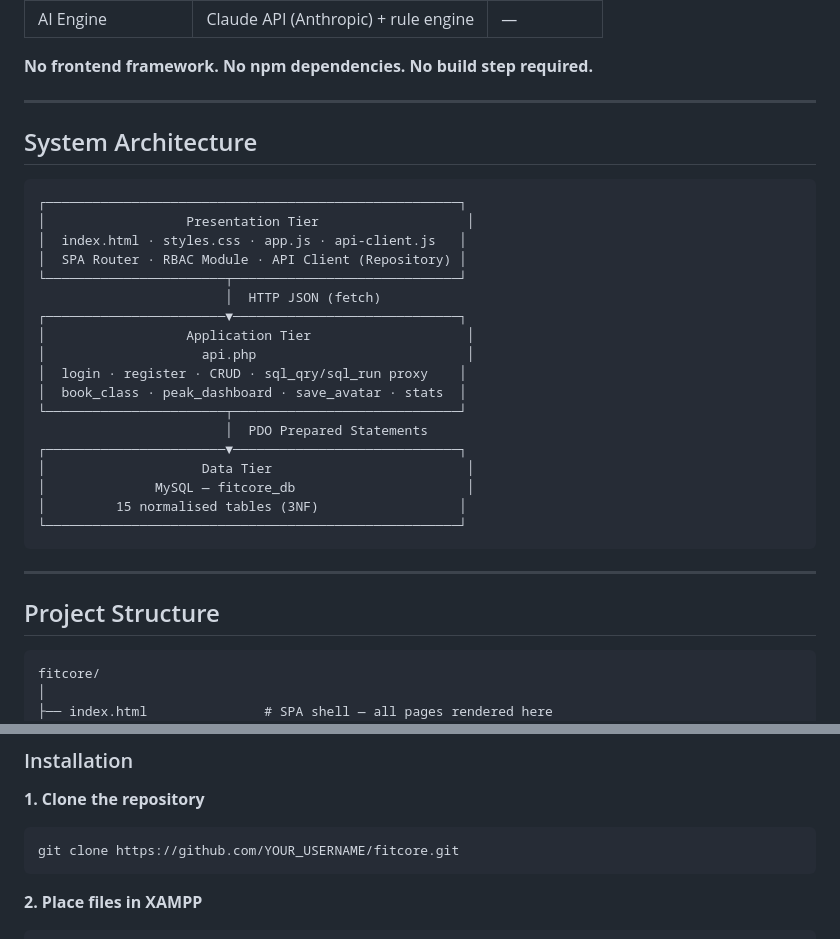
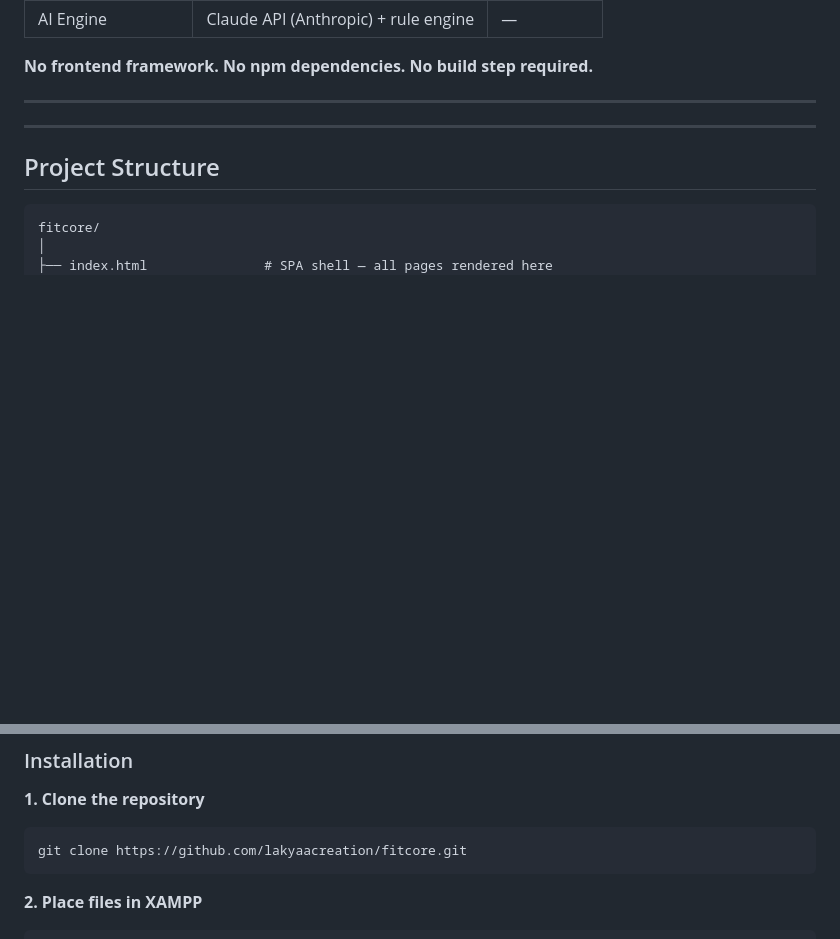
Before and after one commit to lakyaacreation/Fitcore_gym, a Markdown page: README.md, 2 parts joined by grey strips. Drawn GitHub-style; blank space fills up the shorter version.

Commit message:
Update README by removing system architecture and URL
Removed system architecture section from README and updated clone URL.

````diff
--- a/README.md
+++ b/README.md
@@ -97,28 +97,6 @@ The system supports three user roles (**Admin**, **Trainer**, **Member**), each
 
 ---
 
-## System Architecture
-
-```
-┌─────────────────────────────────────────────────────┐
-│                  Presentation Tier                   │
-│  index.html · styles.css · app.js · api-client.js   │
-│  SPA Router · RBAC Module · API Client (Repository) │
-└───────────────────────┬─────────────────────────────┘
-                        │  HTTP JSON (fetch)
-┌───────────────────────▼─────────────────────────────┐
-│                  Application Tier                    │
-│                    api.php                           │
-│  login · register · CRUD · sql_qry/sql_run proxy    │
-│  book_class · peak_dashboard · save_avatar · stats  │
-└───────────────────────┬─────────────────────────────┘
-                        │  PDO Prepared Statements
-┌───────────────────────▼─────────────────────────────┐
-│                    Data Tier                         │
-│              MySQL — fitcore_db                      │
-│         15 normalised tables (3NF)                  │
-└─────────────────────────────────────────────────────┘
-```
 
 ---
 
@@ -455,7 +433,7 @@ fitcore/
 
 **1. Clone the repository**
 ```bash
-git clone https://github.com/YOUR_USERNAME/fitcore.git
+git clone https://github.com/lakyaacreation/fitcore.git
 ```
 
 **2. Place files in XAMPP**
````
